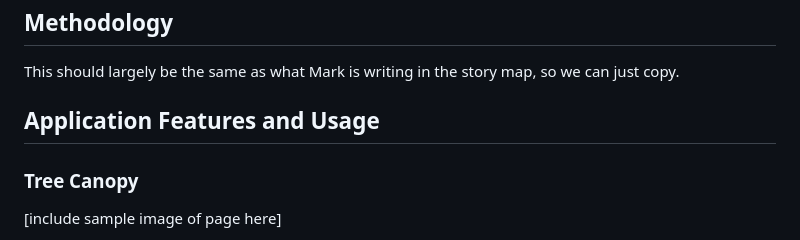
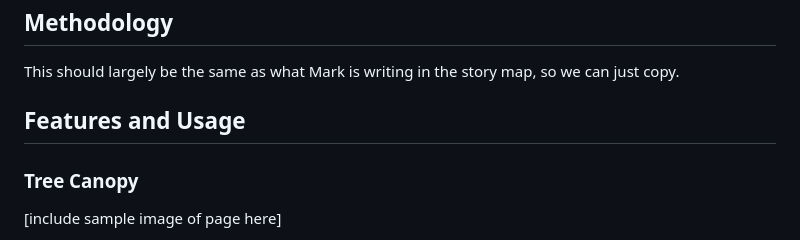
Before and after one commit to adamreidsmith/ecce-app-challenge, a Markdown page: README.md, the part around the change. Drawn GitHub-style.

```diff
--- a/README.md
+++ b/README.md
@@ -14,7 +14,7 @@ Our team, the GeoTrio, has developed an application called Cul-Grow to help addr
 
 This should largely be the same as what Mark is writing in the story map, so we can just copy.
 
-## Application Features and Usage
+## Features and Usage
 
 ### Tree Canopy
 
```
